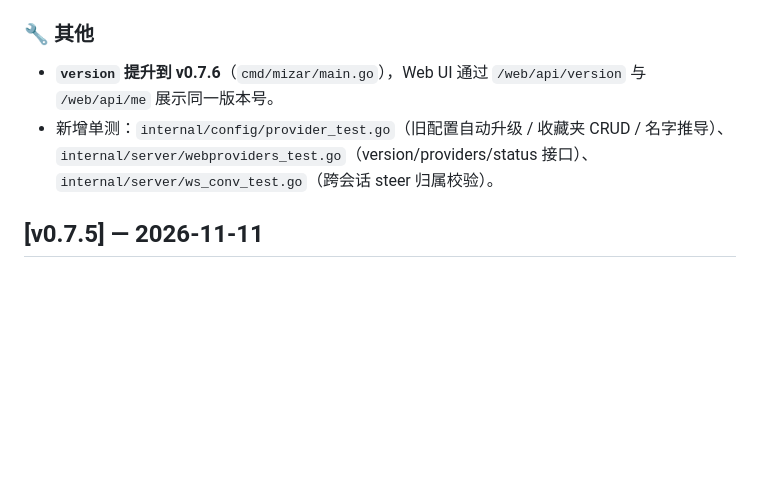
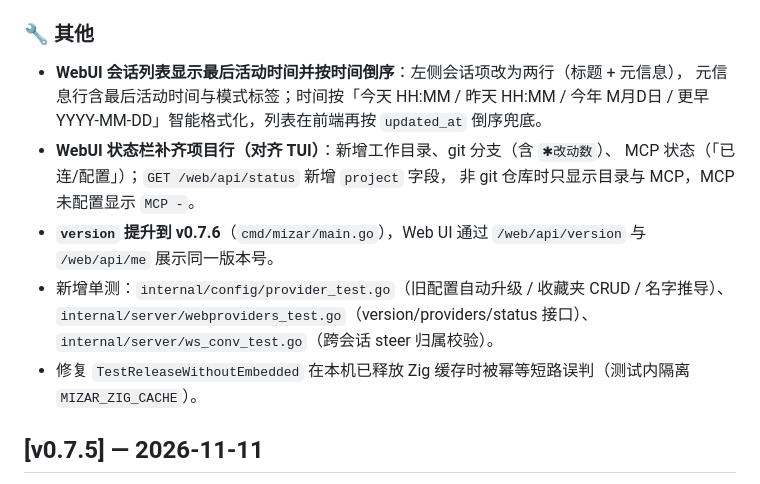
Before and after one commit to icefairy/mizar, a Markdown page: docs/changelog.md, the part around the change. GitHub-like rendering; blank space fills up the shorter version.

Commit message:
docs(changelog): 补充 v0.7.6 WebUI 会话时间/项目行说明

```diff
--- a/docs/changelog.md
+++ b/docs/changelog.md
@@ -39,11 +39,18 @@
 
 ### 🔧 其他
 
+- **WebUI 会话列表显示最后活动时间并按时间倒序**：左侧会话项改为两行（标题 + 元信息），
+  元信息行含最后活动时间与模式标签；时间按「今天 HH:MM / 昨天 HH:MM / 今年 M月D日 /
+  更早 YYYY-MM-DD」智能格式化，列表在前端再按 `updated_at` 倒序兜底。
+- **WebUI 状态栏补齐项目行（对齐 TUI）**：新增工作目录、git 分支（含 `✱改动数`）、
+  MCP 状态（「已连/配置」）；`GET /web/api/status` 新增 `project` 字段，
+  非 git 仓库时只显示目录与 MCP，MCP 未配置显示 `MCP -`。
 - **`version` 提升到 v0.7.6**（`cmd/mizar/main.go`），Web UI 通过 `/web/api/version`
   与 `/web/api/me` 展示同一版本号。
 - 新增单测：`internal/config/provider_test.go`（旧配置自动升级 / 收藏夹 CRUD / 名字推导）、
   `internal/server/webproviders_test.go`（version/providers/status 接口）、
   `internal/server/ws_conv_test.go`（跨会话 steer 归属校验）。
+- 修复 `TestReleaseWithoutEmbedded` 在本机已释放 Zig 缓存时被幂等短路误判（测试内隔离 `MIZAR_ZIG_CACHE`）。
 
 ## [v0.7.5] — 2026-11-11
 
```
